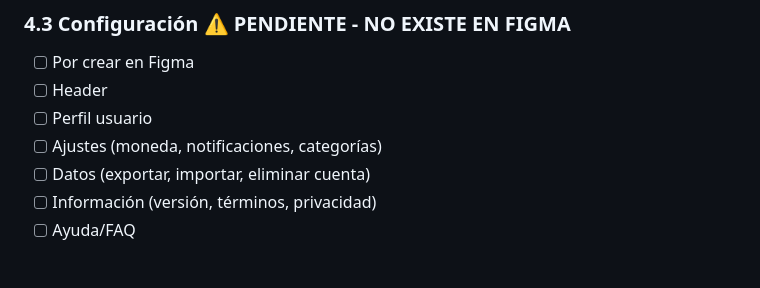
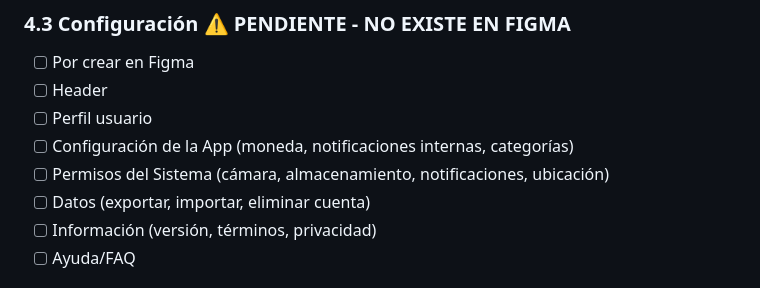
Before and after one commit to vandalieu06/manager-finance, a Markdown page: docs/figma/TAREAS_FIGMA.md, the part around the change. Rendered like a GitHub page.

```diff
--- a/docs/figma/TAREAS_FIGMA.md
+++ b/docs/figma/TAREAS_FIGMA.md
@@ -233,7 +233,8 @@ Lista de tareas con checkbox. Marcar [x] cuando esté hecho.
 - [ ] Por crear en Figma
 - [ ] Header
 - [ ] Perfil usuario
-- [ ] Ajustes (moneda, notificaciones, categorías)
+- [ ] Configuración de la App (moneda, notificaciones internas, categorías)
+- [ ] Permisos del Sistema (cámara, almacenamiento, notificaciones, ubicación)
 - [ ] Datos (exportar, importar, eliminar cuenta)
 - [ ] Información (versión, términos, privacidad)
 - [ ] Ayuda/FAQ
```
Also changed, not shown: 1 other file.
